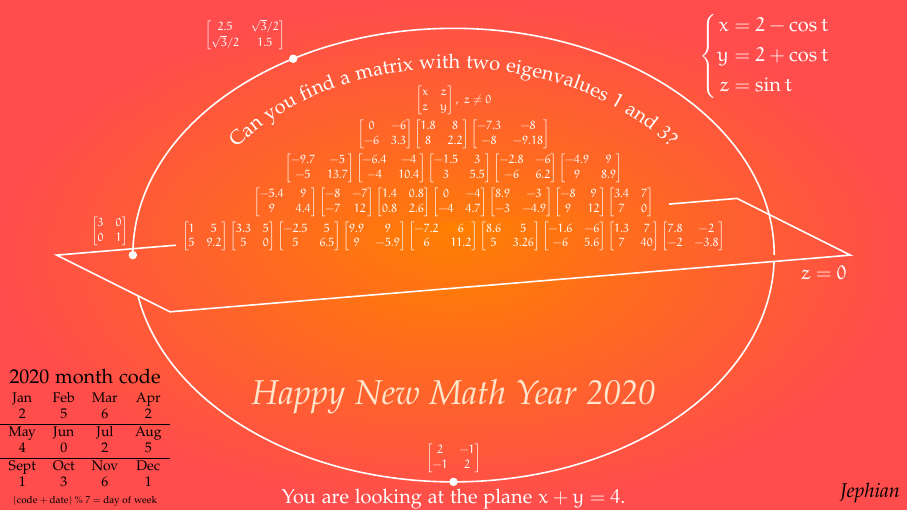
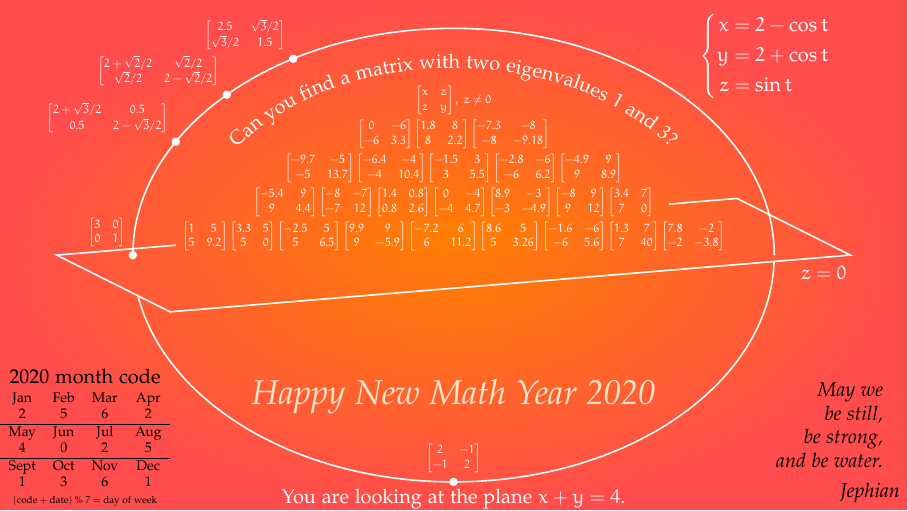
Before and after one commit to jephianlin/TikZStudio, a LaTeX figure (NewYearCards/2020RatNewYear/2020RatNewYear.tex): the whole page. Compiled offline with pdfLaTeX.

Commit message:
2020 satisfied

```diff
--- a/NewYearCards/2020RatNewYear/2020RatNewYear.tex
+++ b/NewYearCards/2020RatNewYear/2020RatNewYear.tex
@@ -342,10 +342,12 @@ z &= \sin t
 \end{aligned}\right.
 $};
 
-%% Three points
-\node[circle, fill, draw=none, inner sep=1.5pt, label={[scale=0.6]above:$\begin{bmatrix}2&-1\\-1&2\end{bmatrix}$}] at (270:5.6568cm and 4cm) {};
-\node[circle, fill, draw=none, inner sep=1.5pt, label={[scale=0.6]95:$\begin{bmatrix}3&0\\0&1\end{bmatrix}$}] at (180:5.6568cm and 4cm) {};
-\node[circle, fill, draw=none, inner sep=1.5pt, label={[scale=0.6]135:$\begin{bmatrix}2.5&\sqrt{3}/2\\\sqrt{3}/2&1.5\end{bmatrix}$}] at (120:5.6568cm and 4cm) {};
+%% Points on ellipse
+\node[circle, fill, draw=none, inner sep=1.5pt, label={[scale=0.6]above:$\begin{bmatrix}2&-1\\-1&2\end{bmatrix}$}] at (270:5.6568cm and 4cm) {}; %%% 270
+\node[circle, fill, draw=none, inner sep=1.5pt, label={[scale=0.6]135:$\begin{bmatrix}3&0\\0&1\end{bmatrix}$}] at (180:5.6568cm and 4cm) {}; %%% 180
+\node[circle, fill, draw=none, inner sep=1.5pt, label={[scale=0.6]135:$\begin{bmatrix}2+\sqrt{3}/2&0.5\\0.5&2-\sqrt{3}/2\end{bmatrix}$}] at (150:5.6568cm and 4cm) {}; %%% 150
+\node[circle, fill, draw=none, inner sep=1.5pt, label={[scale=0.6]135:$\begin{bmatrix}2+\sqrt{2}/2&\sqrt{2}/2\\\sqrt{2}/2&2-\sqrt{2}/2\end{bmatrix}$}] at (135:5.6568cm and 4cm) {}; %%% 135
+\node[circle, fill, draw=none, inner sep=1.5pt, label={[scale=0.6]135:$\begin{bmatrix}2.5&\sqrt{3}/2\\\sqrt{3}/2&1.5\end{bmatrix}$}] at (120:5.6568cm and 4cm) {}; %%% 120
 
 \end{scope}
 %%% start yshift=0.5cm
@@ -376,6 +378,13 @@ Sept & Oct & Nov & Dec \\
  1 & 3 & 6 & 1 \\
 \end{tabular}};
 \node[scale=0.5,above] at (-6.5,-4) {$(\text{code}+\text{date})\mathbin{\%}7=\text{day of week}$};
+
+%%Be water
+\node[yshift=1.5cm, xshift=-0.3cm, left, align=right] at (Dominican) {
+\it May we \\
+\it be still,\\
+\it be strong,\\
+\it and be water.};
 
 %%Signature
 \node[yshift=0.3cm,left] at (Dominican) {\it Jephian};
```
Also changed, not shown: NewYearCards/2020RatNewYear/2020RatNewYear.pdf.
